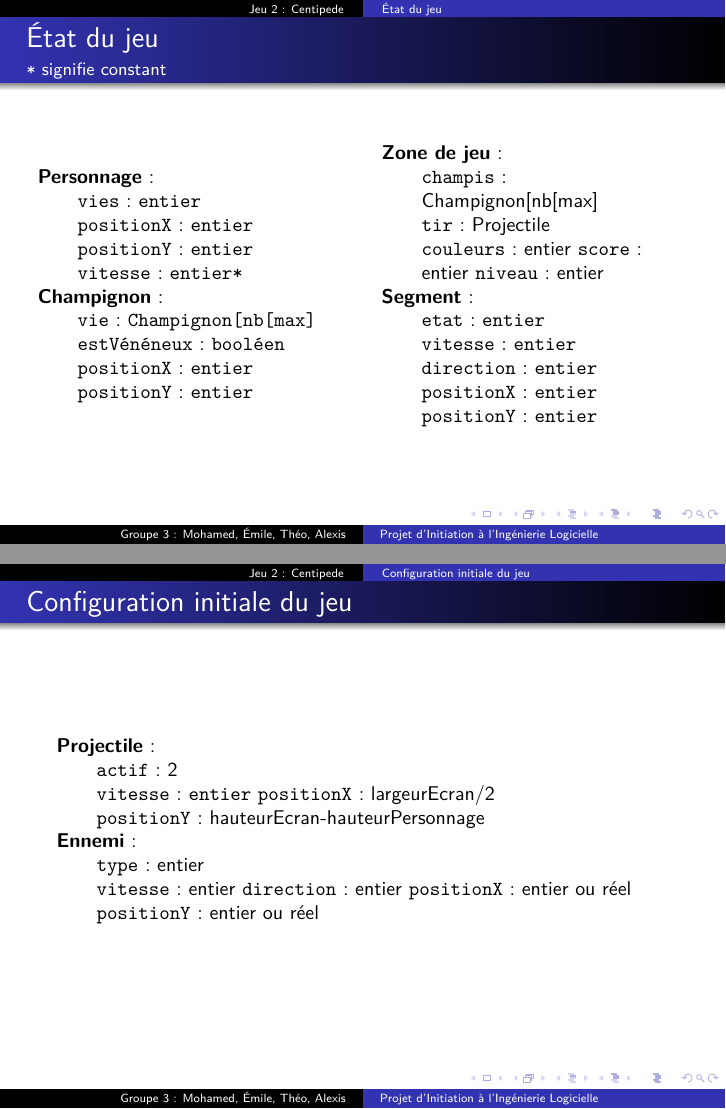
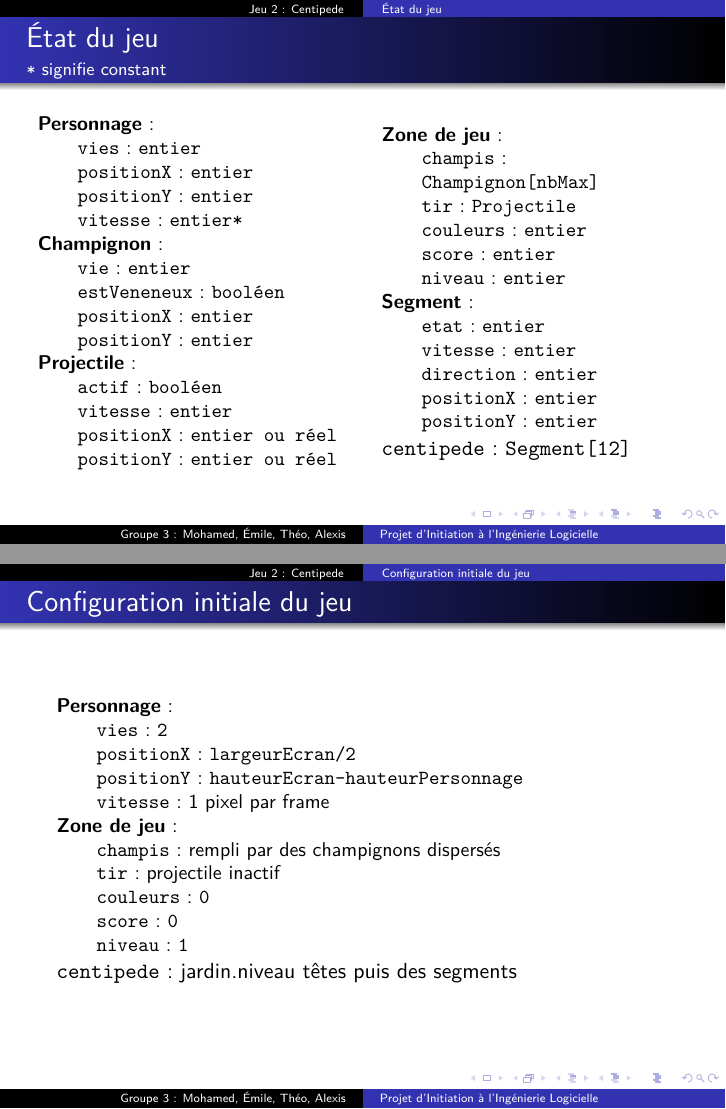
Before and after one commit to Slexis-Works/PIIL, LaTeX slides (presentation.tex, which reads presentation-jeu2.tex): pages 14 and 15 of 20, joined at a grey line. Compiled offline with pdfLaTeX.

Commit message:
Suite des types dans la présentation de Centipede

```diff
--- a/presentation-jeu2.tex
+++ b/presentation-jeu2.tex
@@ -10,48 +10,55 @@
 				\variable{vitesse}{entier*}
 			\end{typeag}
 			\begin{typeag}{Champignon}
-				\variable{vie}{Champignon[nb[max]}\\
-				\variable{estVénéneux}{booléen}\\
-				\variable{positionX}{entier}
+				\variable{vie}{entier}\\
+				\variable{estVeneneux}{booléen}\\
+				\variable{positionX}{entier}\\
 				\variable{positionY}{entier}
 
 			\end{typeag}
-
+			\begin{typeag}{Projectile}
+					\variable{actif}{booléen}\\
+					\variable{vitesse}{entier}\\
+					\variable{positionX}{entier ou réel}\\
+					\variable{positionY}{entier ou réel}
+			\end{typeag}
 		\end{column}
 		\begin{column}{0.5\textwidth}
 			\begin{typeag}{Zone de jeu}
-				\variablei{champis}{Champignon[nb[max]}\\
-				\variablei{tir}{Projectile}\\
-				\variablei{couleurs}{entier}
-				\variablei{score}{entier}
-				\variablei{niveau}{entier}
+				\variable{champis}{Champignon[nbMax]}\\
+				\variable{tir}{Projectile}\\
+				\variable{couleurs}{entier}\\
+				\variable{score}{entier}\\
+				\variable{niveau}{entier}
 			\end{typeag}
 			\begin{typeag}{Segment}
 				\variable{etat}{entier}\\
 				\variable{vitesse}{entier}\\
-				\variable{direction}{entier}
-				\variable{positionX}{entier}
+				\variable{direction}{entier}\\
+				\variable{positionX}{entier}\\
 				\variable{positionY}{entier}
 			\end{typeag}
+			\variable{centipede}{Segment[12]}
 		\end{column}
 	\end{columns}
 \end{frame}
 
 \subsection{Configuration initiale du jeu}
 \begin{frame}{Configuration initiale du jeu}
-	\begin{typeag}{Projectile}
-		\variablei{actif}{2}\\
-		\variable{vitesse}{entier}
-		\variablei{positionX}{largeurEcran/2}\\
-		\variablei{positionY}{hauteurEcran-hauteurPersonnage}
+	\begin{typeag}{Personnage}
+		\variablei{vies}{\texttt{2}}\\
+		\variablei{positionX}{\texttt{largeurEcran/2}}\\
+		\variablei{positionY}{\texttt{hauteurEcran-hauteurPersonnage}}\\
+		\variablei{vitesse}{1 pixel par frame}\\
 	\end{typeag}
-	\begin{typeag}{Ennemi}
-		\variablei{type}{entier}\\
-		\variablei{vitesse}{entier}
-		\variablei{direction}{entier}
-		\variablei{positionX}{entier ou réel}\\
-		\variablei{positionY}{entier ou réel}
+	\begin{typeag}{Zone de jeu}
+		\variablei{champis}{rempli par des champignons dispersés}\\
+		\variablei{tir}{projectile inactif}\\
+		\variablei{couleurs}{\texttt{0}}\\
+		\variablei{score}{\texttt{0}}\\
+		\variablei{niveau}{\texttt{1}}
 	\end{typeag}
+	\variablei{centipede}{jardin.niveau têtes puis des segments}
 \end{frame}
 
 \subsection{Évolution de l'état du jeu}
```
